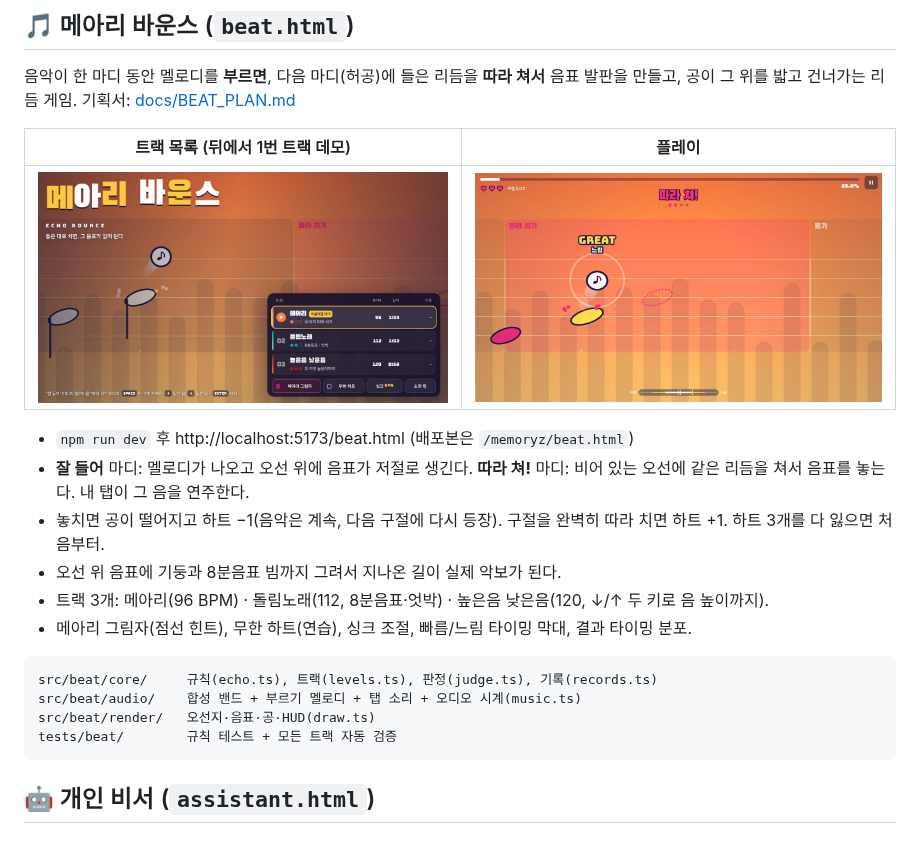
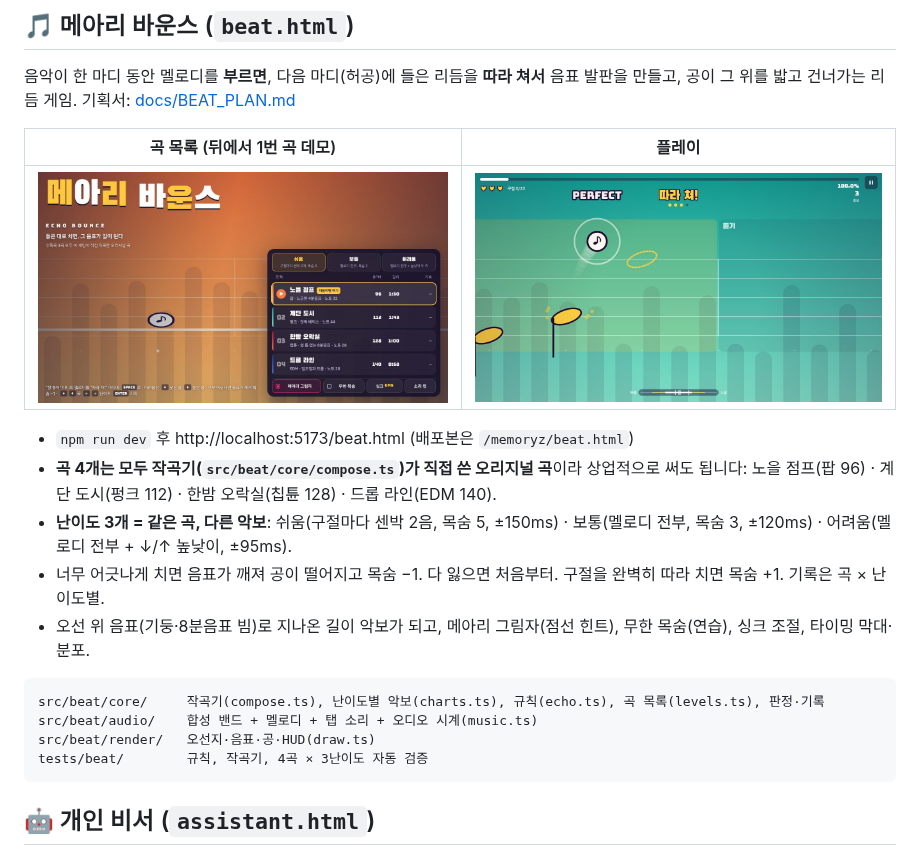
Before and after one commit to memoryzkr-hash/memoryz, a Markdown page: README.md, the part around one of its changes. Rendered like a GitHub page; pictures changed too: docs/beat-title.jpg, docs/beat.jpg.

````diff
--- a/README.md
+++ b/README.md
@@ -74,5 +74,5 @@ tests/ride/        sim / controls 단위 테스트
 음악이 한 마디 동안 멜로디를 **부르면**, 다음 마디(허공)에 들은 리듬을 **따라 쳐서** 음표 발판을 만들고, 공이 그 위를 밟고 건너가는 리듬 게임.
 기획서: [docs/BEAT_PLAN.md](docs/BEAT_PLAN.md)
 
-| 트랙 목록 (뒤에서 1번 트랙 데모) | 플레이 |
+| 곡 목록 (뒤에서 1번 곡 데모) | 플레이 |
 | --- | --- |
@@ -80,16 +80,15 @@ tests/ride/        sim / controls 단위 테스트
 
 - `npm run dev` 후 http://localhost:5173/beat.html (배포본은 `/memoryz/beat.html`)
-- **잘 들어** 마디: 멜로디가 나오고 오선 위에 음표가 저절로 생긴다. **따라 쳐!** 마디: 비어 있는 오선에 같은 리듬을 쳐서 음표를 놓는다. 내 탭이 그 음을 연주한다.
-- 놓치면 공이 떨어지고 하트 −1(음악은 계속, 다음 구절에 다시 등장). 구절을 완벽히 따라 치면 하트 +1. 하트 3개를 다 잃으면 처음부터.
-- 오선 위 음표에 기둥과 8분음표 빔까지 그려서 지나온 길이 실제 악보가 된다.
-- 트랙 3개: 메아리(96 BPM) · 돌림노래(112, 8분음표·엇박) · 높은음 낮은음(120, ↓/↑ 두 키로 음 높이까지).
-- 메아리 그림자(점선 힌트), 무한 하트(연습), 싱크 조절, 빠름/느림 타이밍 막대, 결과 타이밍 분포.
+- **곡 4개는 모두 작곡기(`src/beat/core/compose.ts`)가 직접 쓴 오리지널 곡**이라 상업적으로 써도 됩니다: 노을 점프(팝 96) · 계단 도시(펑크 112) · 한밤 오락실(칩튠 128) · 드롭 라인(EDM 140).
+- **난이도 3개 = 같은 곡, 다른 악보**: 쉬움(구절마다 센박 2음, 목숨 5, ±150ms) · 보통(멜로디 전부, 목숨 3, ±120ms) · 어려움(멜로디 전부 + ↓/↑ 높낮이, ±95ms).
+- 너무 어긋나게 치면 음표가 깨져 공이 떨어지고 목숨 −1. 다 잃으면 처음부터. 구절을 완벽히 따라 치면 목숨 +1. 기록은 곡 × 난이도별.
+- 오선 위 음표(기둥·8분음표 빔)로 지나온 길이 악보가 되고, 메아리 그림자(점선 힌트), 무한 목숨(연습), 싱크 조절, 타이밍 막대·분포.
 
 ```
-src/beat/core/     규칙(echo.ts), 트랙(levels.ts), 판정(judge.ts), 기록(records.ts)
-src/beat/audio/    합성 밴드 + 부르기 멜로디 + 탭 소리 + 오디오 시계(music.ts)
+src/beat/core/     작곡기(compose.ts), 난이도별 악보(charts.ts), 규칙(echo.ts), 곡 목록(levels.ts), 판정·기록
+src/beat/audio/    합성 밴드 + 멜로디 + 탭 소리 + 오디오 시계(music.ts)
 src/beat/render/   오선지·음표·공·HUD(draw.ts)
-tests/beat/        규칙 테스트 + 모든 트랙 자동 검증
+tests/beat/        규칙, 작곡기, 4곡 × 3난이도 자동 검증
 ```
 
 ## 🤖 개인 비서 (`assistant.html`)
````
Also changed, not shown: other parts of README.md (+1 -1 lines), docs/BEAT_PLAN.md (+43 -18 lines), 13 other files.
